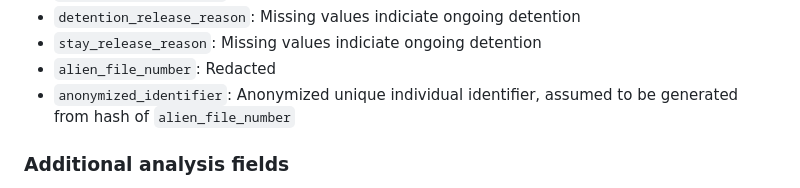
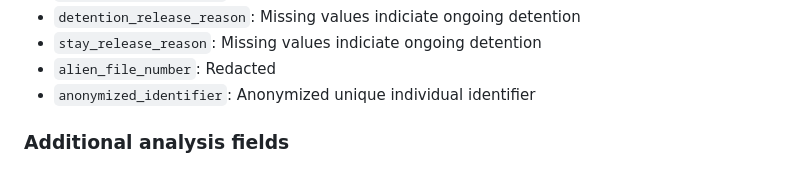
Before and after one commit to UWCHR/ice-detain, a Markdown page: README.md, the part around the change. Rendered like a GitHub page.

```diff
--- a/README.md
+++ b/README.md
@@ -74,7 +74,7 @@ Data was released without any data dictionary or field definitions; therefore we
 - `detention_release_reason`: Missing values indiciate ongoing detention
 - `stay_release_reason`: Missing values indiciate ongoing detention
 - `alien_file_number`: Redacted
-- `anonymized_identifier`: Anonymized unique individual identifier, assumed to be generated from hash of `alien_file_number`
+- `anonymized_identifier`: Anonymized unique individual identifier
 
 ### Additional analysis fields
 
```
